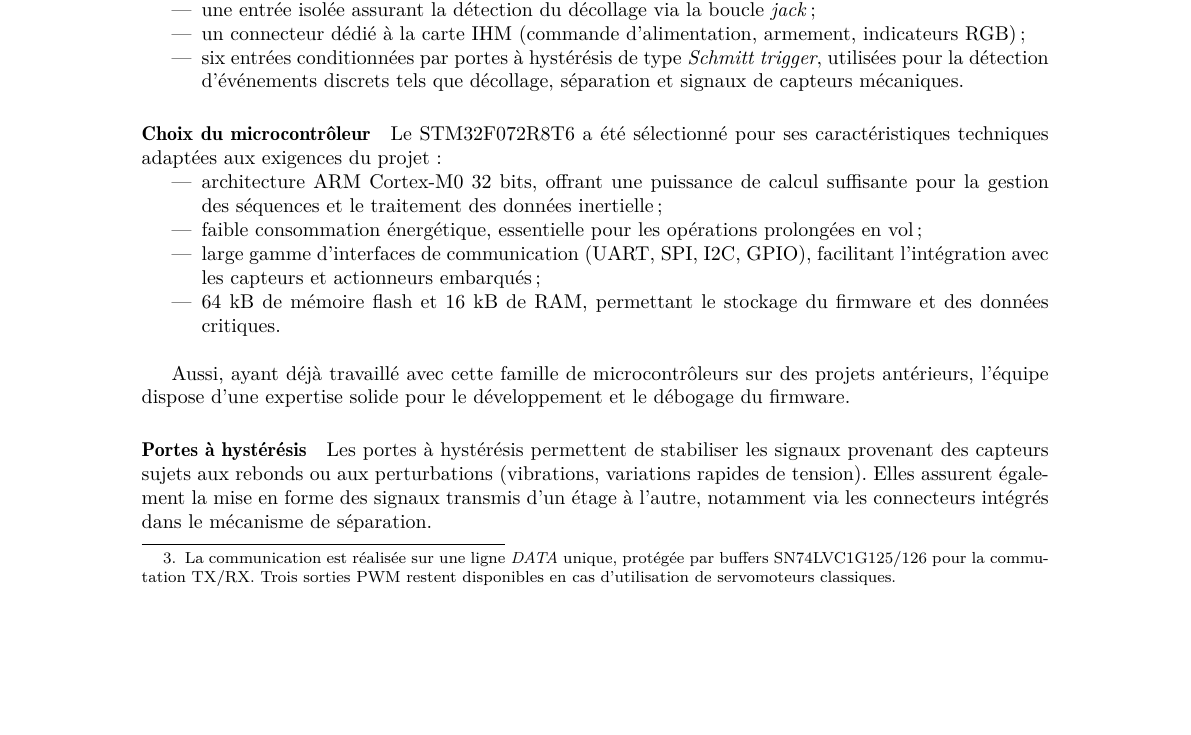
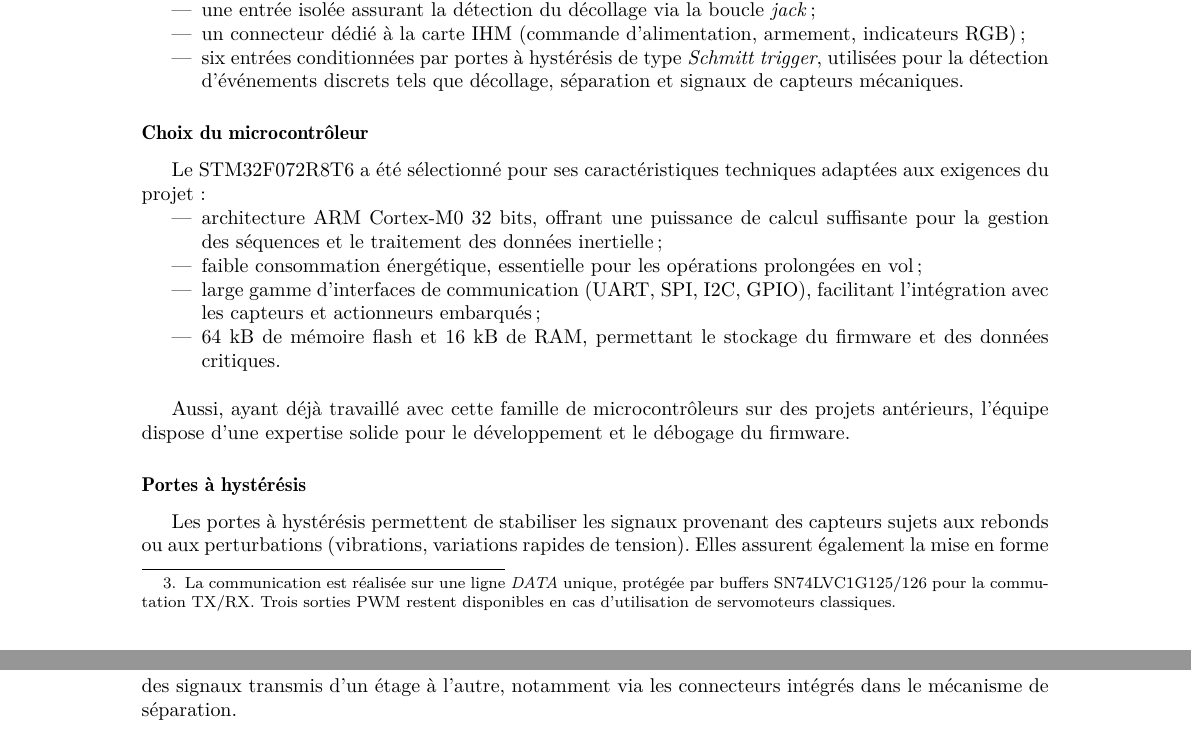
Before and after one commit to povdoigt/SP-02, a LaTeX document (RAPPORT/DOSSIER SUIVI/DossierSuivi_SP02.tex, which reads RAPPORT/DOSSIER SUIVI/sections/ch4_elec/subsec1_sequenceurs.tex): part of page 20 of 27 before the commit and two parts of pages 20 and 21 of 28 after it, the two joined at a grey line, cut so that both start at the same text, the shorter picture padded with empty space. Compiled offline with pdfLaTeX.

Commit message:
Add Aérofrein subsection and update microcontroller choice formatting

```diff
--- a/RAPPORT/DOSSIER SUIVI/sections/ch4_elec/subsec1_sequenceurs.tex
+++ b/RAPPORT/DOSSIER SUIVI/sections/ch4_elec/subsec1_sequenceurs.tex
@@ -50,7 +50,7 @@ La carte intègre :
     d’événements discrets tels que décollage, séparation et signaux de capteurs mécaniques.
 \end{itemize}
 
-\paragraph{Choix du microcontrôleur}
+\subsubsubsection*{Choix du microcontrôleur}
 Le STM32F072R8T6 a été sélectionné pour ses caractéristiques techniques adaptées aux exigences du projet :
 \begin{itemize}
     \item architecture ARM Cortex-M0 32 bits, offrant une puissance de calcul suffisante pour la gestion des séquences et
@@ -65,12 +65,12 @@ Aussi, ayant déjà travaillé avec cette famille de microcontrôleurs sur des p
 solide pour le développement et le débogage du firmware.
 
 
-\paragraph{Portes à hystérésis}
+\subsubsubsection*{Portes à hystérésis}
 Les portes à hystérésis permettent de stabiliser les signaux provenant des capteurs sujets aux rebonds ou aux perturbations
 (vibrations, variations rapides de tension). Elles assurent également la mise en forme des signaux transmis d’un étage à
 l’autre, notamment via les connecteurs intégrés dans le mécanisme de séparation.
 
-\paragraph{Boucles électriques inter-étages}
+\subsubsubsection*{Boucles électriques inter-étages}
 Chaque étage intègre une boucle électrique traversant physiquement l’autre étage. Lors de la séparation mécanique, ces deux
 boucles sont automatiquement rompues, fournissant une confirmation physique et indépendante de la séparation. L’état de ces
 boucles est traité par des portes à hystérésis, garantissant une détection franche et insensible aux vibrations ou aux
```
Also changed, not shown: RAPPORT/DOSSIER SUIVI/sections/ch3_meca/subsec6_af.tex (added, +2 -0 lines), RAPPORT/DOSSIER SUIVI/sections/ch4_elec/subsec1_sequenceurs.tex (2 more changed lines).
